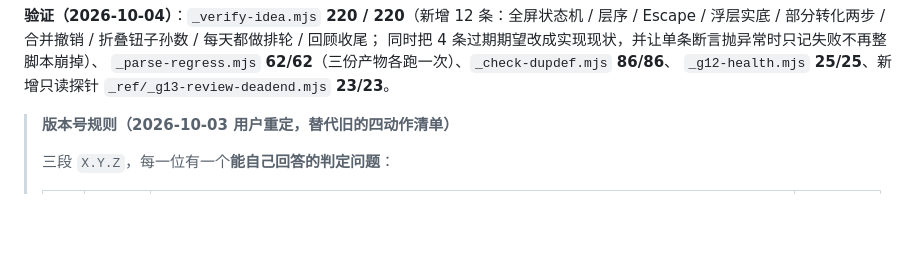
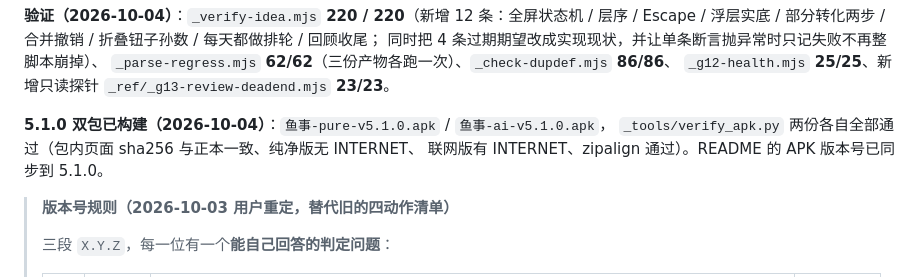
Before and after one commit to yurtin/yushi, a Markdown page: 设计稿-想法系统v5.md, the part around the change. Drawn GitHub-style; blank space fills up the shorter version.

```diff
--- a/设计稿-想法系统v5.md
+++ b/设计稿-想法系统v5.md
@@ -143,6 +143,10 @@ Escape / 浮层实底 / 部分转化两步 / 合并撤销 / 折叠钮子孙数 /
 同时把 4 条过期期望改成实现现状，并让单条断言抛异常时只记失败不再整脚本崩掉）、
 `_parse-regress.mjs` **62/62**（三份产物各跑一次）、`_check-dupdef.mjs` **86/86**、
 `_g12-health.mjs` **25/25**、新增只读探针 `_ref/_g13-review-deadend.mjs` **23/23**。
+
+**5.1.0 双包已构建（2026-10-04）**：`鱼事-pure-v5.1.0.apk` / `鱼事-ai-v5.1.0.apk`，
+`_tools/verify_apk.py` 两份各自全部通过（包内页面 sha256 与正本一致、纯净版无 INTERNET、
+联网版有 INTERNET、zipalign 通过）。README 的 APK 版本号已同步到 5.1.0。
 
 > **版本号规则（2026-10-03 用户重定，替代旧的四动作清单）**
 >
```
Also changed, not shown: README.md (+2 -2 lines).
